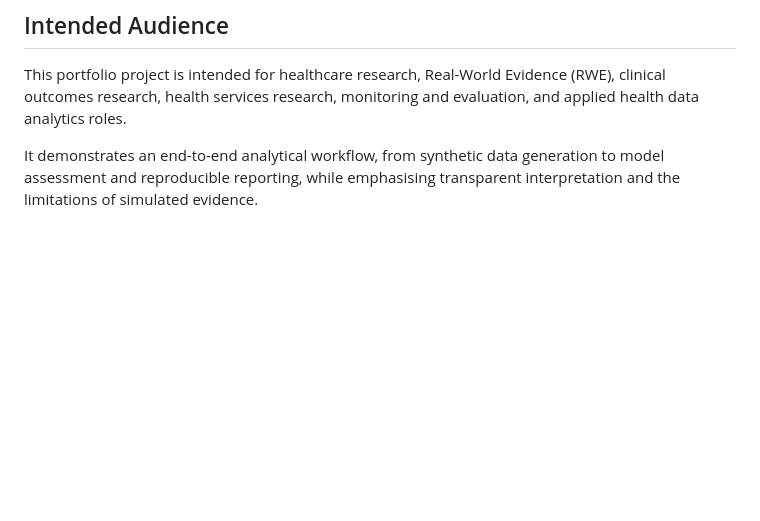
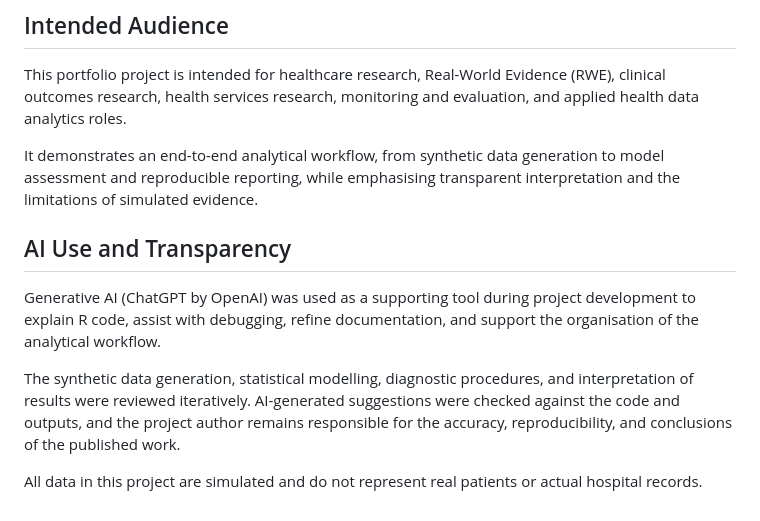
Before and after one commit to cmukabi/Hospital_Readmission_RWE, a Markdown page: README.md, the part around the change. Rendered like a GitHub page; blank space fills up the shorter version.

Commit message:
Add AI use transparency statement

```diff
--- a/README.md
+++ b/README.md
@@ -175,3 +175,10 @@ Important limitations include:
 This portfolio project is intended for healthcare research, Real-World Evidence (RWE), clinical outcomes research, health services research, monitoring and evaluation, and applied health data analytics roles.
 
 It demonstrates an end-to-end analytical workflow, from synthetic data generation to model assessment and reproducible reporting, while emphasising transparent interpretation and the limitations of simulated evidence.
+## AI Use and Transparency
+
+Generative AI (ChatGPT by OpenAI) was used as a supporting tool during project development to explain R code, assist with debugging, refine documentation, and support the organisation of the analytical workflow.
+
+The synthetic data generation, statistical modelling, diagnostic procedures, and interpretation of results were reviewed iteratively. AI-generated suggestions were checked against the code and outputs, and the project author remains responsible for the accuracy, reproducibility, and conclusions of the published work.
+
+All data in this project are simulated and do not represent real patients or actual hospital records.
```
